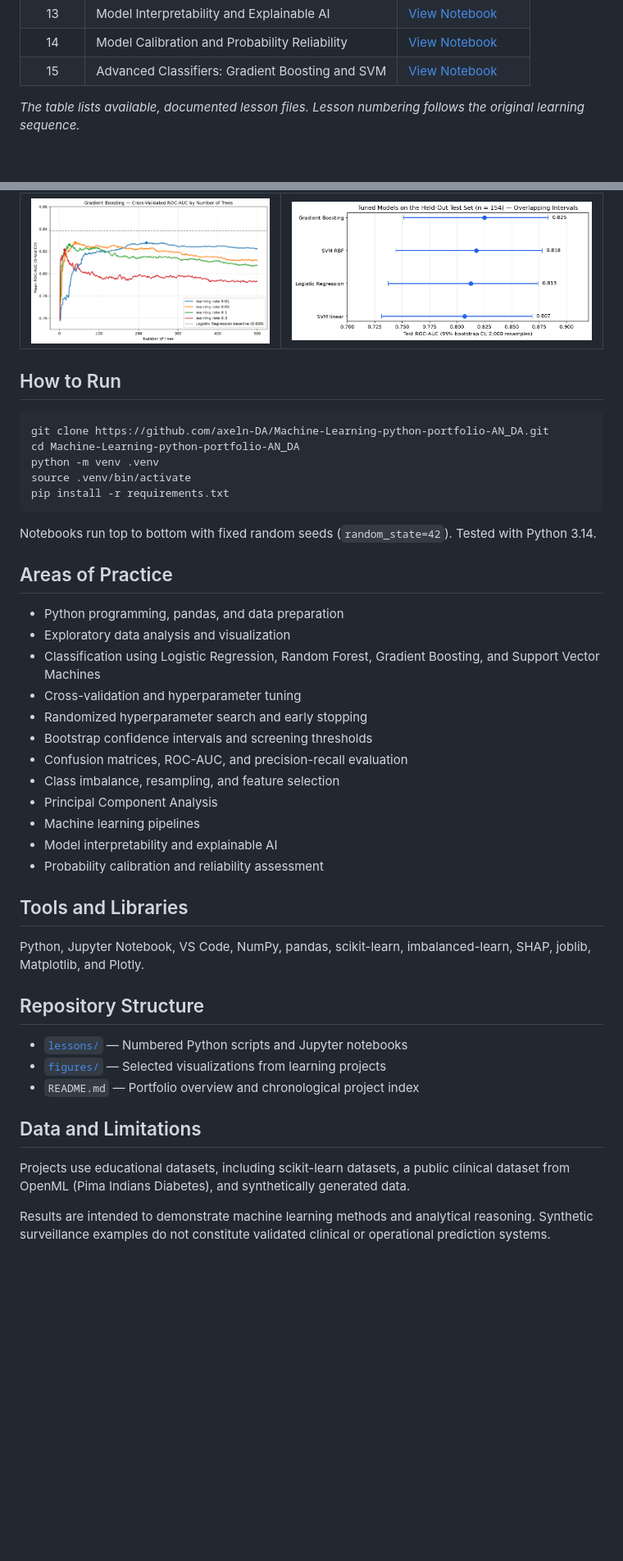
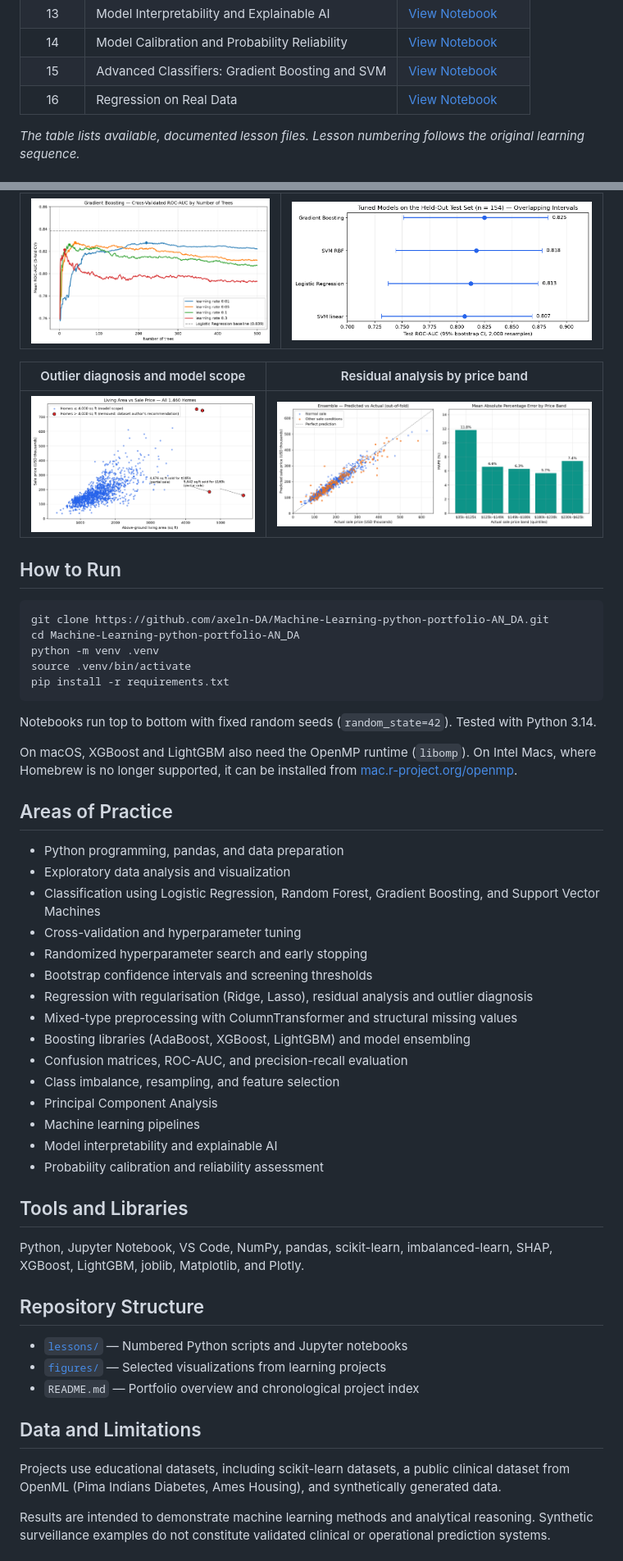
Before and after one commit to axeln-DA/Machine-Learning-python-portfolio-AN_DA, a Markdown page: README.md, 2 parts joined by grey strips. Shown at 82% size. Rendered like a GitHub page; pictures changed too: figures/lesson16_outlier_diagnosis.png (added), figures/lesson16_residual_analysis.png (added); blank space fills up the shorter version.

Commit message:
Add Lesson 16: Regression on real data - preprocessing, regularisation, boosting libraries, ensembling and residual analysis

```diff
--- a/README.md
+++ b/README.md
@@ -18,6 +18,7 @@ Projects are organized chronologically in the [`lessons/`](lessons/) directory.
 | 13 | Model Interpretability and Explainable AI | [View Notebook](lessons/lesson_13_model_interpretability.ipynb) |
 | 14 | Model Calibration and Probability Reliability | [View Notebook](lessons/lesson_14_model_calibration.ipynb) |
 | 15 | Advanced Classifiers: Gradient Boosting and SVM | [View Notebook](lessons/lesson_15_advanced_classifiers.ipynb) |
+| 16 | Regression on Real Data | [View Notebook](lessons/lesson_16_regression.ipynb) |
 
 *The table lists available, documented lesson files. Lesson numbering follows the original learning sequence.*
 
@@ -41,6 +43,10 @@ Projects are organized chronologically in the [`lessons/`](lessons/) directory.
 | Gradient boosting: learning rate vs number of trees | Test ROC-AUC with 95% bootstrap CIs |
 |:---:|:---:|
 | ![Gradient boosting learning curves](figures/lesson15_gb_learning_rate_curves.png) | ![Test ROC-AUC confidence intervals](figures/lesson15_test_auc_confidence_intervals.png) |
+
+| Outlier diagnosis and model scope | Residual analysis by price band |
+|:---:|:---:|
+| ![Outlier diagnosis](figures/lesson16_outlier_diagnosis.png) | ![Residual analysis](figures/lesson16_residual_analysis.png) |
 
 ## How to Run
 
@@ -54,6 +60,8 @@ pip install -r requirements.txt
 
 Notebooks run top to bottom with fixed random seeds (`random_state=42`). Tested with Python 3.14.
 
+On macOS, XGBoost and LightGBM also need the OpenMP runtime (`libomp`). On Intel Macs, where Homebrew is no longer supported, it can be installed from [mac.r-project.org/openmp](https://mac.r-project.org/openmp/).
+
 ## Areas of Practice
 
 - Python programming, pandas, and data preparation
@@ -62,6 +70,9 @@ Notebooks run top to bottom with fixed random seeds (`random_state=42`). Tested
 - Cross-validation and hyperparameter tuning
 - Randomized hyperparameter search and early stopping
 - Bootstrap confidence intervals and screening thresholds
+- Regression with regularisation (Ridge, Lasso), residual analysis and outlier diagnosis
+- Mixed-type preprocessing with ColumnTransformer and structural missing values
+- Boosting libraries (AdaBoost, XGBoost, LightGBM) and model ensembling
 - Confusion matrices, ROC-AUC, and precision-recall evaluation
 - Class imbalance, resampling, and feature selection
 - Principal Component Analysis
@@ -71,7 +82,7 @@ Notebooks run top to bottom with fixed random seeds (`random_state=42`). Tested
 
 ## Tools and Libraries
 
-Python, Jupyter Notebook, VS Code, NumPy, pandas, scikit-learn, imbalanced-learn, SHAP, joblib, Matplotlib, and Plotly.
+Python, Jupyter Notebook, VS Code, NumPy, pandas, scikit-learn, imbalanced-learn, SHAP, XGBoost, LightGBM, joblib, Matplotlib, and Plotly.
 
 ## Repository Structure
 
@@ -81,7 +92,7 @@ Python, Jupyter Notebook, VS Code, NumPy, pandas, scikit-learn, imbalanced-learn
 
 ## Data and Limitations
 
-Projects use educational datasets, including scikit-learn datasets, a public clinical dataset from OpenML (Pima Indians Diabetes), and synthetically generated data.
+Projects use educational datasets, including scikit-learn datasets, a public clinical dataset from OpenML (Pima Indians Diabetes, Ames Housing), and synthetically generated data.
 
 Results are intended to demonstrate machine learning methods and analytical reasoning. Synthetic surveillance examples do not constitute validated clinical or operational prediction systems.
 
```
Also changed, not shown: other parts of README.md (+1 -0 lines), 2 other files.
